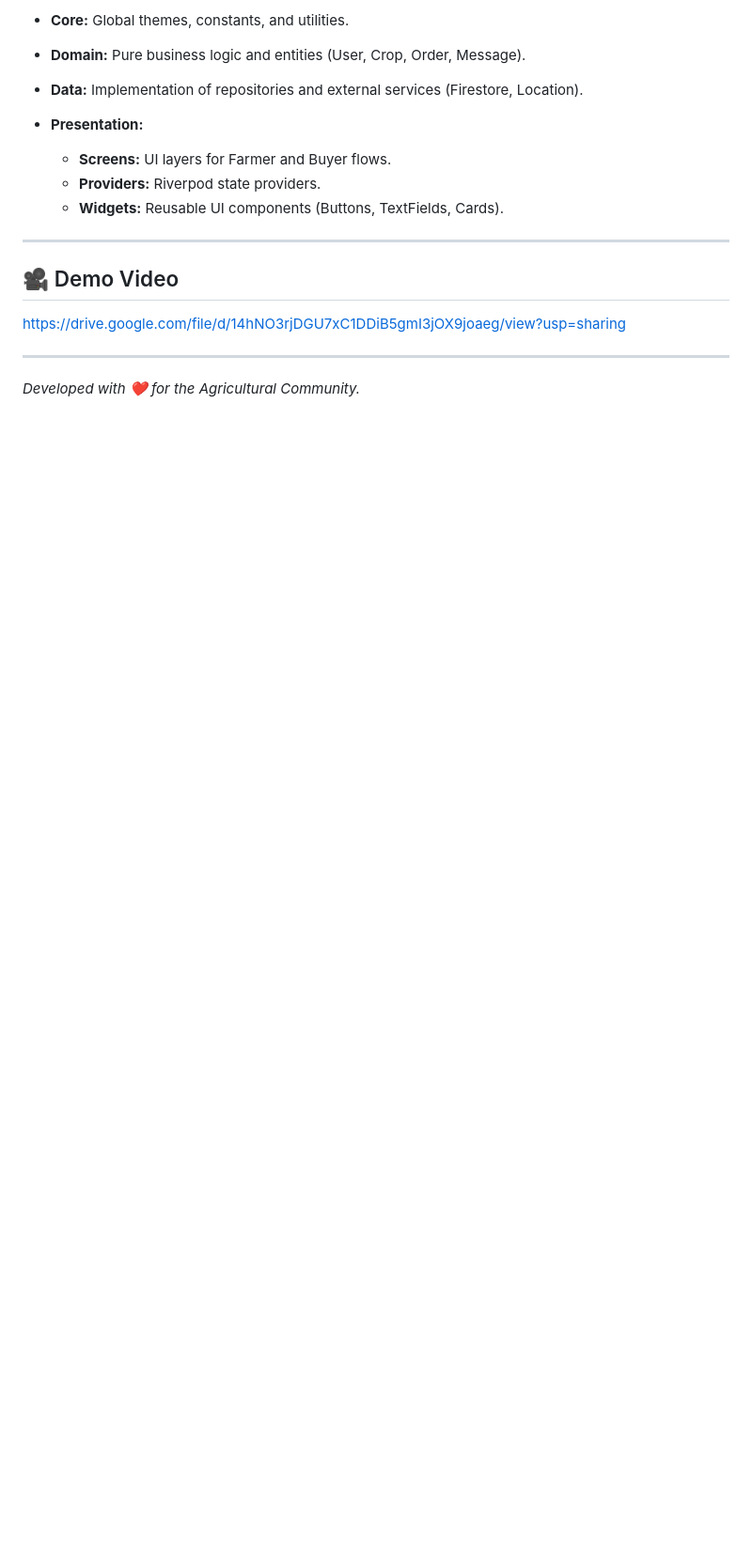
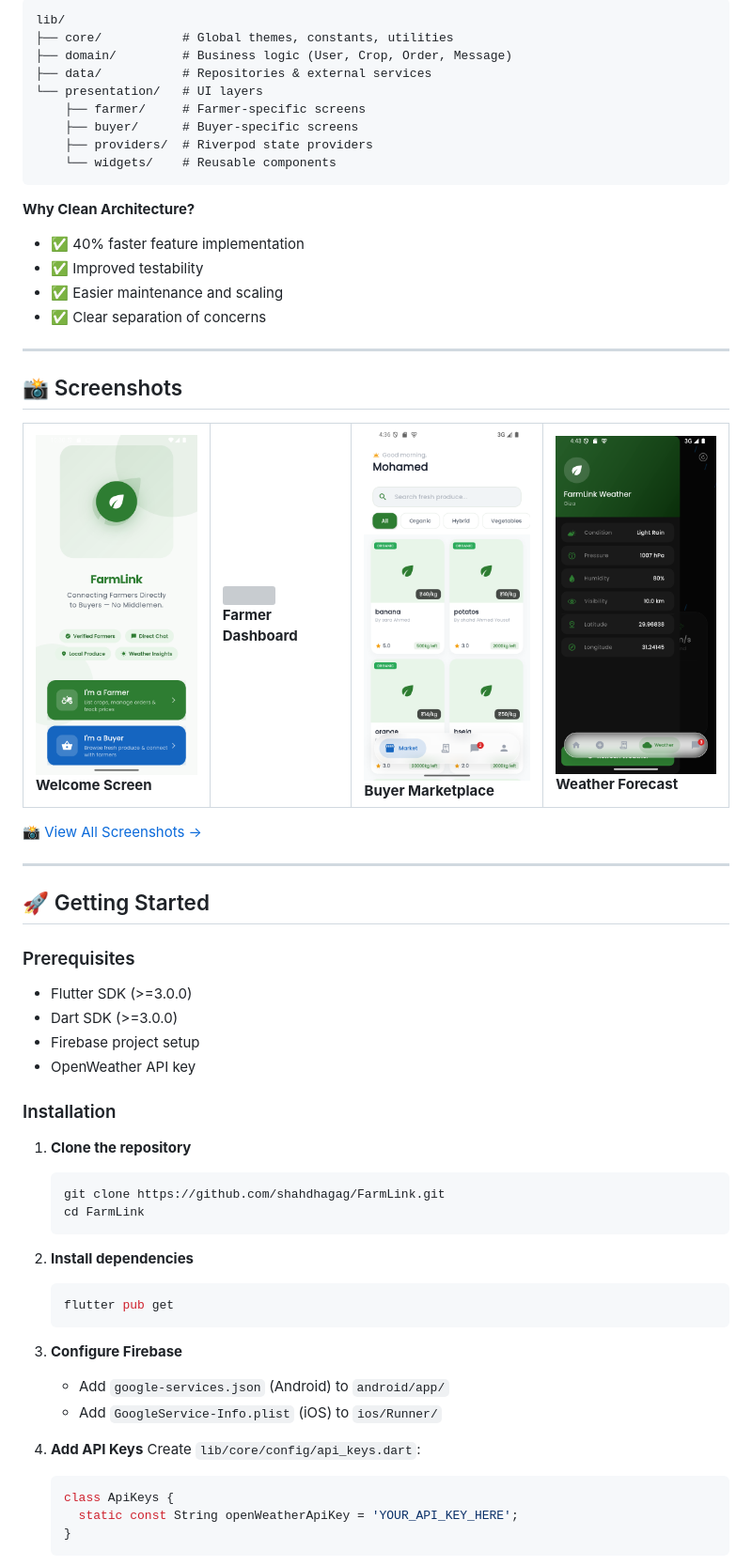
Before and after one commit to shahdhagag/FarmLink, a Markdown page: README.md, the part around one of its changes. Shown at 94% size. Rendered like a GitHub page; blank space fills up the shorter version; grey boxes are pictures that could not be loaded.

Commit message:
Refactor README for improved structure and readability
Updated README formatting and content for clarity and organization.

````diff
--- a/README.md
+++ b/README.md
@@ -119,20 +60,69 @@ The project follows a modular **Clean Architecture** pattern to ensure scalabili
 
-* **Core:** Global themes, constants, and utilities.
-* **Domain:** Pure business logic and entities (User, Crop, Order, Message).
-* **Data:** Implementation of repositories and external services (Firestore, Location).
-* **Presentation:**
+```
+lib/
+├── core/           # Global themes, constants, utilities
+├── domain/         # Business logic (User, Crop, Order, Message)
+├── data/           # Repositories & external services
+└── presentation/   # UI layers
+    ├── farmer/     # Farmer-specific screens
+    ├── buyer/      # Buyer-specific screens
+    ├── providers/  # Riverpod state providers
+    └── widgets/    # Reusable components
+```
 
-  * **Screens:** UI layers for Farmer and Buyer flows.
-  * **Providers:** Riverpod state providers.
-  * **Widgets:** Reusable UI components (Buttons, TextFields, Cards).
-
+**Why Clean Architecture?**
+- ✅ 40% faster feature implementation
+- ✅ Improved testability
+- ✅ Easier maintenance and scaling
+- ✅ Clear separation of concerns
 
 ---
 
-## 🎥 Demo Video
+## 📸 Screenshots
 
-https://drive.google.com/file/d/14hNO3rjDGU7xC1DDiB5gmI3jOX9joaeg/view?usp=sharing
+<table>
+  <tr>
+    <td><img src="assets/screenshots/welcome.png" width="200"/><br/><b>Welcome Screen</b></td>
+    <td><img src="assets/screenshots/farmer_home_tab.png" width="200"/><br/><b>Farmer Dashboard</b></td>
+    <td><img src="assets/screenshots/buyerHomeScreen.png" width="200"/><br/><b>Buyer Marketplace</b></td>
+    <td><img src="assets/screenshots/farmer_weather_tab2.png" width="200"/><br/><b>Weather Forecast</b></td>
+  </tr>
+</table>
+
+[📸 View All Screenshots →](assets/screenshots/)
 
 ---
 
-*Developed with ❤️ for the Agricultural Community.*
+## 🚀 Getting Started
+
+### Prerequisites
+- Flutter SDK (>=3.0.0)
+- Dart SDK (>=3.0.0)
+- Firebase project setup
+- OpenWeather API key
+
+### Installation
+
+1. **Clone the repository**
+   ```bash
+   git clone https://github.com/shahdhagag/FarmLink.git
+   cd FarmLink
+   ```
+
+2. **Install dependencies**
+   ```bash
+   flutter pub get
+   ```
+
+3. **Configure Firebase**
+   - Add `google-services.json` (Android) to `android/app/`
+   - Add `GoogleService-Info.plist` (iOS) to `ios/Runner/`
+
+4. **Add API Keys**
+   Create `lib/core/config/api_keys.dart`:
+   ```dart
+   class ApiKeys {
+     static const String openWeatherApiKey = 'YOUR_API_KEY_HERE';
+   }
+   ```
+
````
Also changed, not shown: other parts of README.md (+138 -99 lines).
